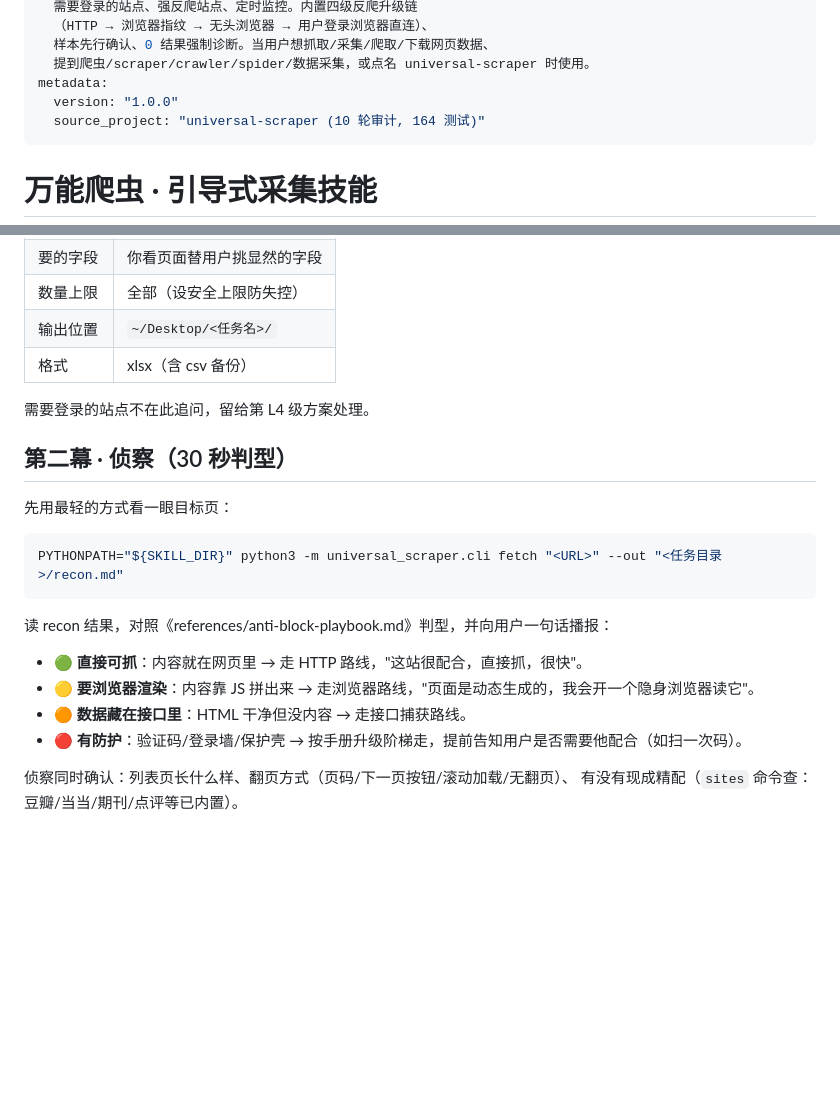
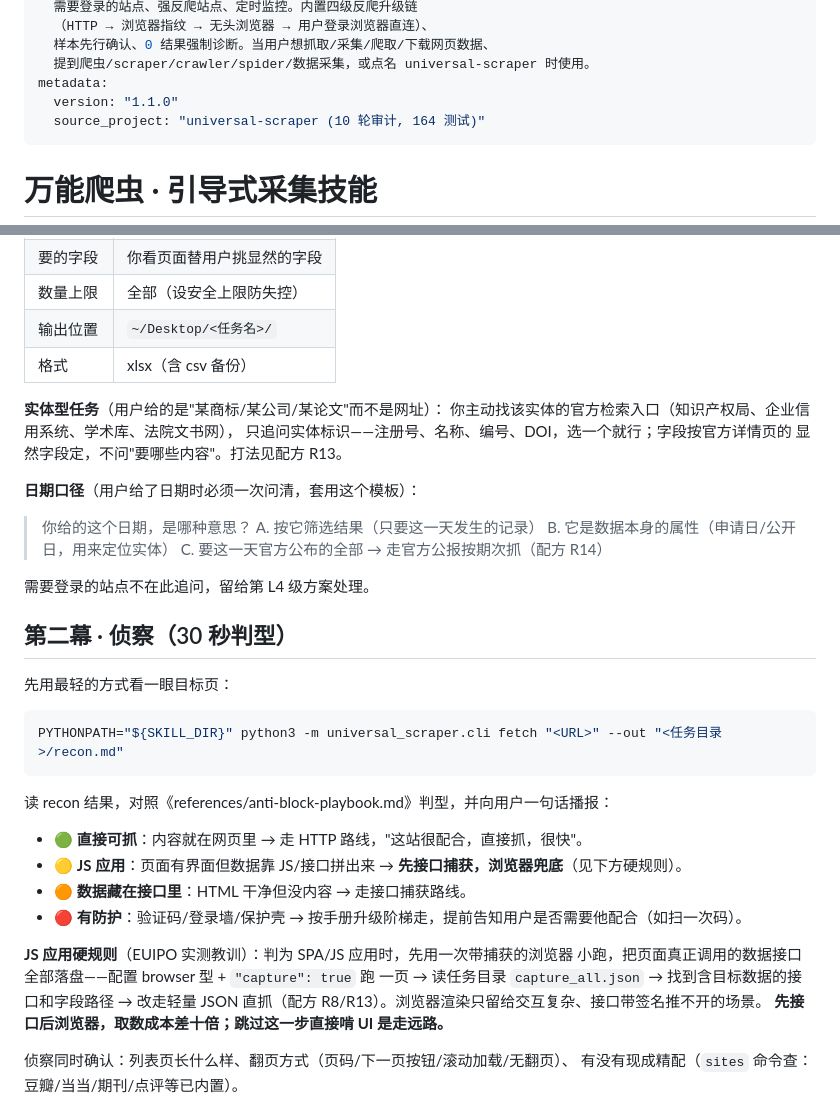
Before and after one commit to qqkkrr/universal-scraper-skill, a Markdown page: SKILL.md, 2 parts joined by grey strips. Drawn GitHub-style; blank space fills up the shorter version.

```diff
--- a/SKILL.md
+++ b/SKILL.md
@@ -8,7 +8,7 @@ description: >
   样本先行确认、0 结果强制诊断。当用户想抓取/采集/爬取/下载网页数据、
   提到爬虫/scraper/crawler/spider/数据采集，或点名 universal-scraper 时使用。
 metadata:
-  version: "1.0.0"
+  version: "1.1.0"
   source_project: "universal-scraper (10 轮审计, 164 测试)"
 ---
 
@@ -78,6 +78,17 @@ python3 "${SKILL_DIR}/scripts/doctor.py"
 | 输出位置 | `~/Desktop/<任务名>/` |
 | 格式 | xlsx（含 csv 备份） |
 
+**实体型任务**（用户给的是"某商标/某公司/某论文"而不是网址）：
+你主动找该实体的官方检索入口（知识产权局、企业信用系统、学术库、法院文书网），
+只追问实体标识——注册号、名称、编号、DOI，选一个就行；字段按官方详情页的
+显然字段定，不问"要哪些内容"。打法见配方 R13。
+
+**日期口径**（用户给了日期时必须一次问清，套用这个模板）：
+> 你给的这个日期，是哪种意思？
+> A. 按它筛选结果（只要这一天发生的记录）
+> B. 它是数据本身的属性（申请日/公开日，用来定位实体）
+> C. 要这一天官方公布的全部 → 走官方公报按期次抓（配方 R14）
+
 需要登录的站点不在此追问，留给第 L4 级方案处理。
 
 ## 第二幕 · 侦察（30 秒判型）
@@ -91,9 +102,15 @@ PYTHONPATH="${SKILL_DIR}" python3 -m universal_scraper.cli fetch "<URL>" --out "
 读 recon 结果，对照《references/anti-block-playbook.md》判型，并向用户一句话播报：
 
 - 🟢 **直接可抓**：内容就在网页里 → 走 HTTP 路线，"这站很配合，直接抓，很快"。
-- 🟡 **要浏览器渲染**：内容靠 JS 拼出来 → 走浏览器路线，"页面是动态生成的，我会开一个隐身浏览器读它"。
+- 🟡 **JS 应用**：页面有界面但数据靠 JS/接口拼出来 → **先接口捕获，浏览器兜底**（见下方硬规则）。
 - 🟠 **数据藏在接口里**：HTML 干净但没内容 → 走接口捕获路线。
 - 🔴 **有防护**：验证码/登录墙/保护壳 → 按手册升级阶梯走，提前告知用户是否需要他配合（如扫一次码）。
+
+**JS 应用硬规则**（EUIPO 实测教训）：判为 SPA/JS 应用时，先用一次带捕获的浏览器
+小跑，把页面真正调用的数据接口全部落盘——配置 browser 型 + `"capture": true` 跑
+一页 → 读任务目录 `capture_all.json` → 找到含目标数据的接口和字段路径 → 改走轻量
+JSON 直抓（配方 R8/R13）。浏览器渲染只留给交互复杂、接口带签名推不开的场景。
+**先接口后浏览器，取数成本差十倍；跳过这一步直接啃 UI 是走远路。**
 
 侦察同时确认：列表页长什么样、翻页方式（页码/下一页按钮/滚动加载/无翻页）、
 有没有现成精配（`sites` 命令查：豆瓣/当当/期刊/点评等已内置）。
```
Also changed, not shown: references/anti-block-playbook.md (+10 -0 lines), references/recipes.md (+31 -0 lines).
